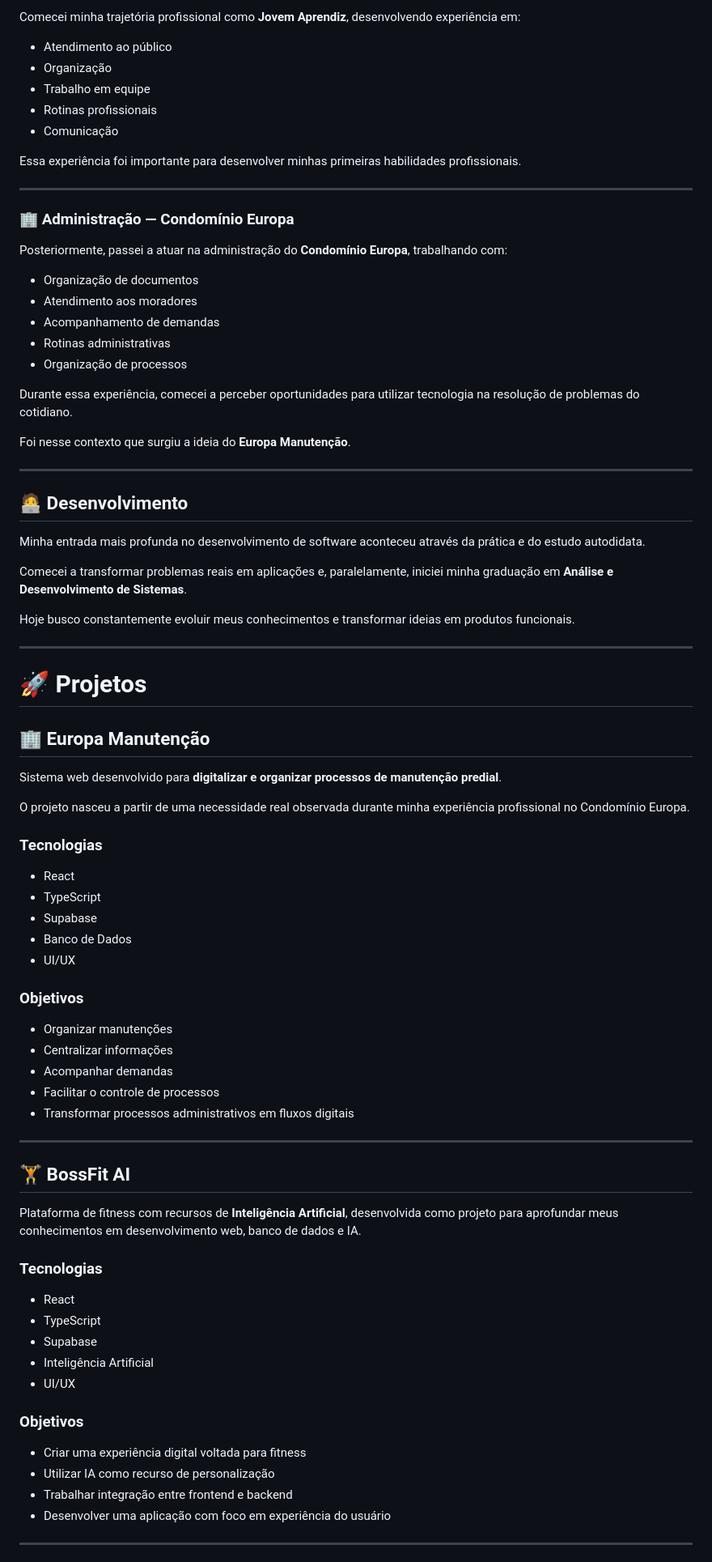
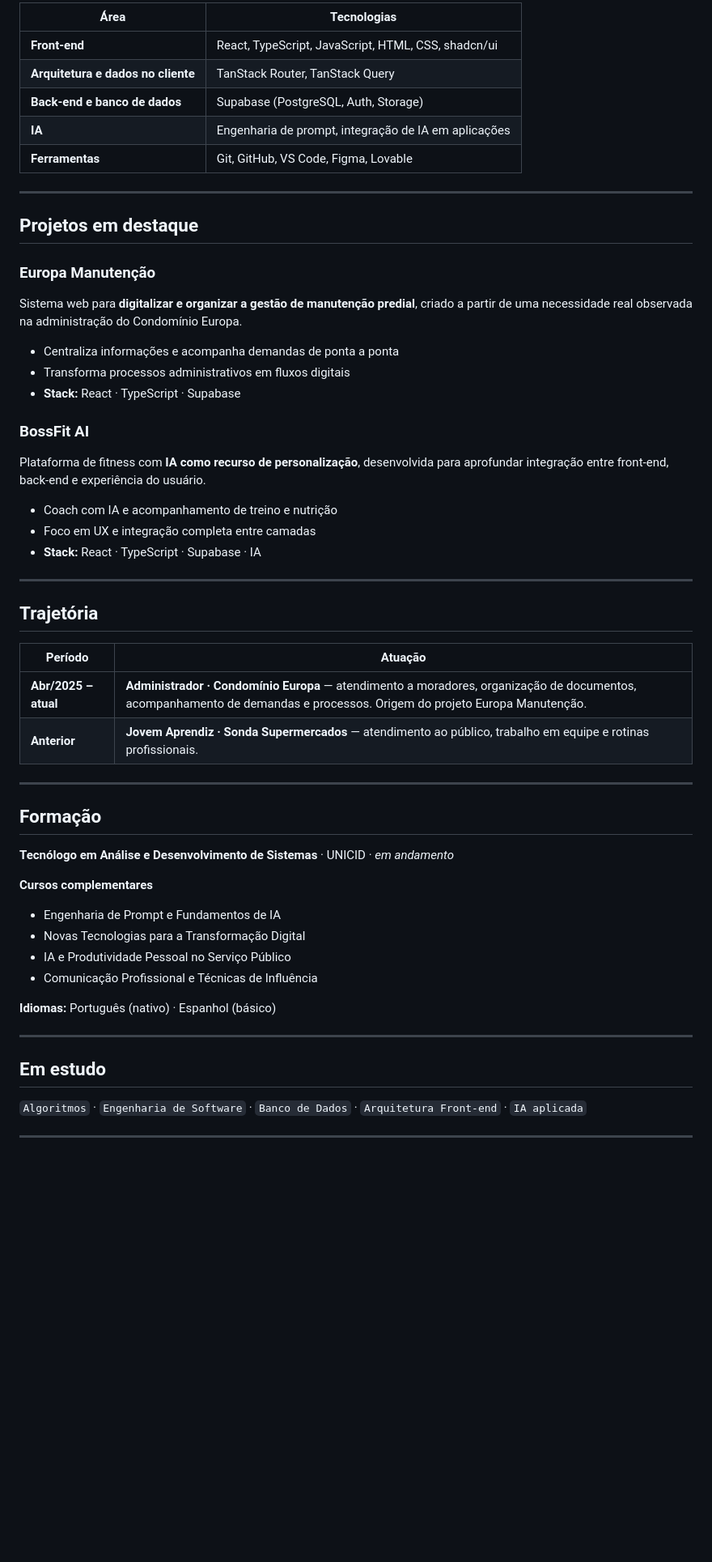
Before and after one commit to Victin7/Victin-profile, a Markdown page: README.md, the part around one of its changes. Shown at 81% size. Drawn GitHub-style; blank space fills up the shorter version.

Commit message:
Refactor README for improved structure and presentation
Updated README to enhance formatting and content clarity.

```diff
--- a/README.md
+++ b/README.md
@@ -39,86 +36,62 @@ Essa combinação entre **tecnologia, organização e resolução de problemas**
 
-Comecei minha trajetória profissional como **Jovem Aprendiz**, desenvolvendo experiência em:
-
-- Atendimento ao público
-- Organização
-- Trabalho em equipe
-- Rotinas profissionais
-- Comunicação
-
-Essa experiência foi importante para desenvolver minhas primeiras habilidades profissionais.
+| Área | Tecnologias |
+|---|---|
+| **Front-end** | React, TypeScript, JavaScript, HTML, CSS, shadcn/ui |
+| **Arquitetura e dados no cliente** | TanStack Router, TanStack Query |
+| **Back-end e banco de dados** | Supabase (PostgreSQL, Auth, Storage) |
+| **IA** | Engenharia de prompt, integração de IA em aplicações |
+| **Ferramentas** | Git, GitHub, VS Code, Figma, Lovable |
 
 ---
 
-### 🏢 Administração — Condomínio Europa
+## Projetos em destaque
 
-Posteriormente, passei a atuar na administração do **Condomínio Europa**, trabalhando com:
+### Europa Manutenção
+Sistema web para **digitalizar e organizar a gestão de manutenção predial**, criado a partir de uma necessidade real observada na administração do Condomínio Europa.
 
-- Organização de documentos
-- Atendimento aos moradores
-- Acompanhamento de demandas
-- Rotinas administrativas
-- Organização de processos
+- Centraliza informações e acompanha demandas de ponta a ponta
+- Transforma processos administrativos em fluxos digitais
+- **Stack:** React · TypeScript · Supabase
 
-Durante essa experiência, comecei a perceber oportunidades para utilizar tecnologia na resolução de problemas do cotidiano.
+<!-- Adicione aqui: [Repositório](link) · [Demo](link) -->
 
-Foi nesse contexto que surgiu a ideia do **Europa Manutenção**.
+### BossFit AI
+Plataforma de fitness com **IA como recurso de personalização**, desenvolvida para aprofundar integração entre front-end, back-end e experiência do usuário.
+
+- Coach com IA e acompanhamento de treino e nutrição
+- Foco em UX e integração completa entre camadas
+- **Stack:** React · TypeScript · Supabase · IA
+
+<!-- Adicione aqui: [Repositório](link) · [Demo](link) -->
 
 ---
 
-## 🧑‍💻 Desenvolvimento
+## Trajetória
 
-Minha entrada mais profunda no desenvolvimento de software aconteceu através da prática e do estudo autodidata.
-
-Comecei a transformar problemas reais em aplicações e, paralelamente, iniciei minha graduação em **Análise e Desenvolvimento de Sistemas**.
-
-Hoje busco constantemente evoluir meus conhecimentos e transformar ideias em produtos funcionais.
+| Período | Atuação |
+|---|---|
+| **Abr/2025 – atual** | **Administrador · Condomínio Europa** — atendimento a moradores, organização de documentos, acompanhamento de demandas e processos. Origem do projeto Europa Manutenção. |
+| **Anterior** | **Jovem Aprendiz · Sonda Supermercados** — atendimento ao público, trabalho em equipe e rotinas profissionais. |
 
 ---
 
-# 🚀 Projetos
+## Formação
 
-## 🏢 Europa Manutenção
+**Tecnólogo em Análise e Desenvolvimento de Sistemas** · UNICID · *em andamento*
 
-Sistema web desenvolvido para **digitalizar e organizar processos de manutenção predial**.
+**Cursos complementares**
+- Engenharia de Prompt e Fundamentos de IA
+- Novas Tecnologias para a Transformação Digital
+- IA e Produtividade Pessoal no Serviço Público
+- Comunicação Profissional e Técnicas de Influência
 
-O projeto nasceu a partir de uma necessidade real observada durante minha experiência profissional no Condomínio Europa.
-
-### Tecnologias
-
-- React
-- TypeScript
-- Supabase
-- Banco de Dados
-- UI/UX
-
-### Objetivos
-
-- Organizar manutenções
-- Centralizar informações
-- Acompanhar demandas
-- Facilitar o controle de processos
-- Transformar processos administrativos em fluxos digitais
+**Idiomas:** Português (nativo) · Espanhol (básico)
 
 ---
 
-## 🏋️ BossFit AI
+## Em estudo
 
-Plataforma de fitness com recursos de **Inteligência Artificial**, desenvolvida como projeto para aprofundar meus conhecimentos em desenvolvimento web, banco de dados e IA.
-
-### Tecnologias
-
-- React
-- TypeScript
-- Supabase
-- Inteligência Artificial
-- UI/UX
-
-### Objetivos
-
-- Criar uma experiência digital voltada para fitness
-- Utilizar IA como recurso de personalização
-- Trabalhar integração entre frontend e backend
-- Desenvolver uma aplicação com foco em experiência do usuário
+`Algoritmos` · `Engenharia de Software` · `Banco de Dados` · `Arquitetura Front-end` · `IA aplicada`
 
 ---
 
```
Also changed, not shown: other parts of README.md (+26 -170 lines).
